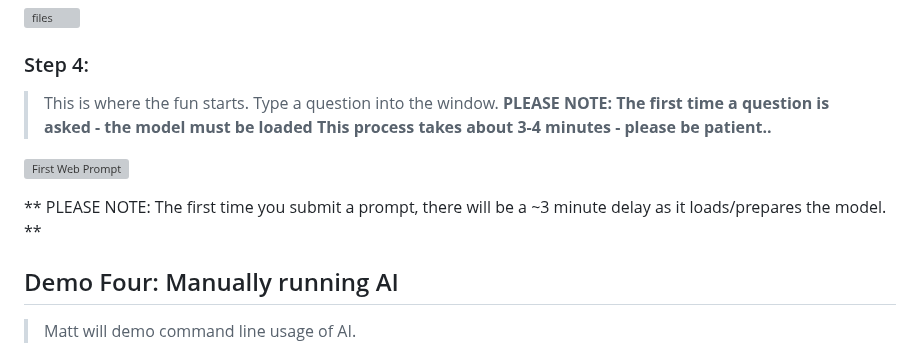
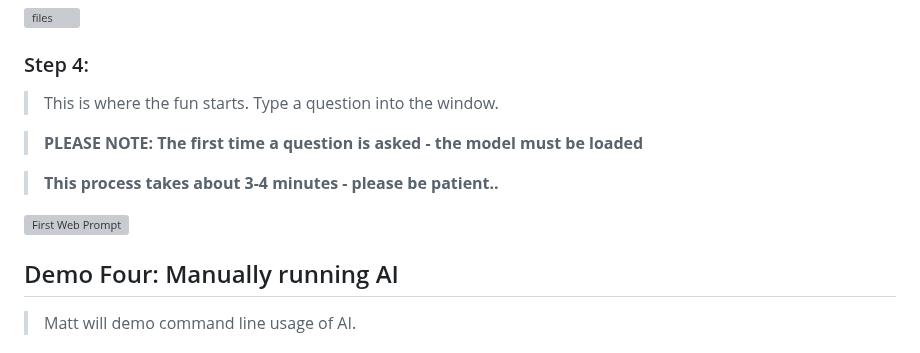
Before and after one commit to mattstonge/riscv_summit_devdays_fedora_AI_workshop, a Markdown page: riscv-workshop3.md, the part around the change. Rendered like a GitHub page; grey boxes are pictures that could not be loaded.

Commit message:
updated lab3

```diff
--- a/riscv-workshop3.md
+++ b/riscv-workshop3.md
@@ -77,13 +77,16 @@ $  sudo ./start-server.sh
 ### Step 4:
 > This is where the fun starts.
 > Type a question into the window.
-**PLEASE NOTE:  The first time a question is asked - the model must be loaded**
-**This process takes about 3-4 minutes - please be patient..**
+
+
+>**PLEASE NOTE:  The first time a question is asked - the model must be loaded**
+
+
+>**This process takes about 3-4 minutes - please be patient..**
 
 ![First Web Prompt](https://github.com/mattstonge/riscv_summit_devdays_fedora_AI_workshop/blob/main/images/lab3-AI-prompt1.png)
 
 >
-** PLEASE NOTE: The first time you submit a prompt, there will be a ~3 minute delay as it loads/prepares the model. **
 
 ## Demo Four: Manually running AI
 > Matt will demo command line usage of AI.
```
